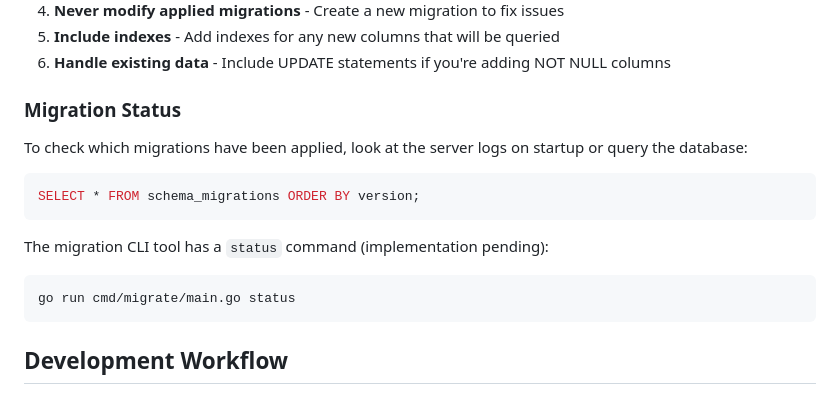
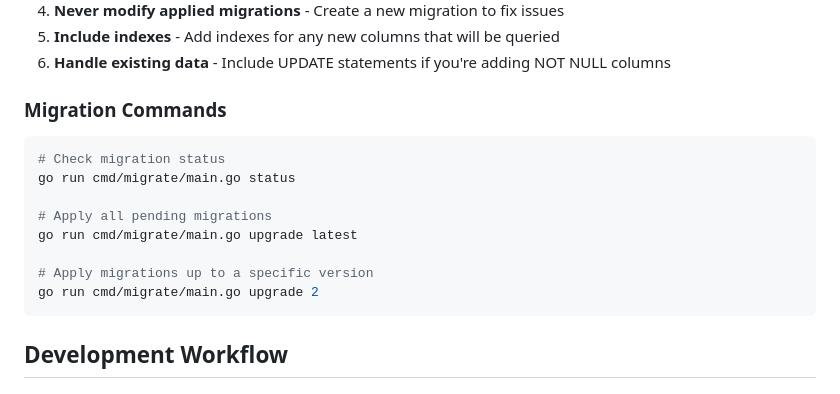
Before and after one commit to felipeadeildo/whatsapp-mcp, a Markdown page: CONTRIBUTING.md, the part around the change. Drawn GitHub-style.

Commit message:
docs: migration commands and status reporting

````diff
--- a/CONTRIBUTING.md
+++ b/CONTRIBUTING.md
@@ -134,17 +134,17 @@ INFO: All migrations applied successfully
 5. **Include indexes** - Add indexes for any new columns that will be queried
 6. **Handle existing data** - Include UPDATE statements if you're adding NOT NULL columns
 
-### Migration Status
+### Migration Commands
 
-To check which migrations have been applied, look at the server logs on startup or query the database:
+```bash
+# Check migration status
+go run cmd/migrate/main.go status
 
-```sql
-SELECT * FROM schema_migrations ORDER BY version;
-```
+# Apply all pending migrations
+go run cmd/migrate/main.go upgrade latest
 
-The migration CLI tool has a `status` command (implementation pending):
-```bash
-go run cmd/migrate/main.go status
+# Apply migrations up to a specific version
+go run cmd/migrate/main.go upgrade 2
 ```
 
 ## Development Workflow
````
